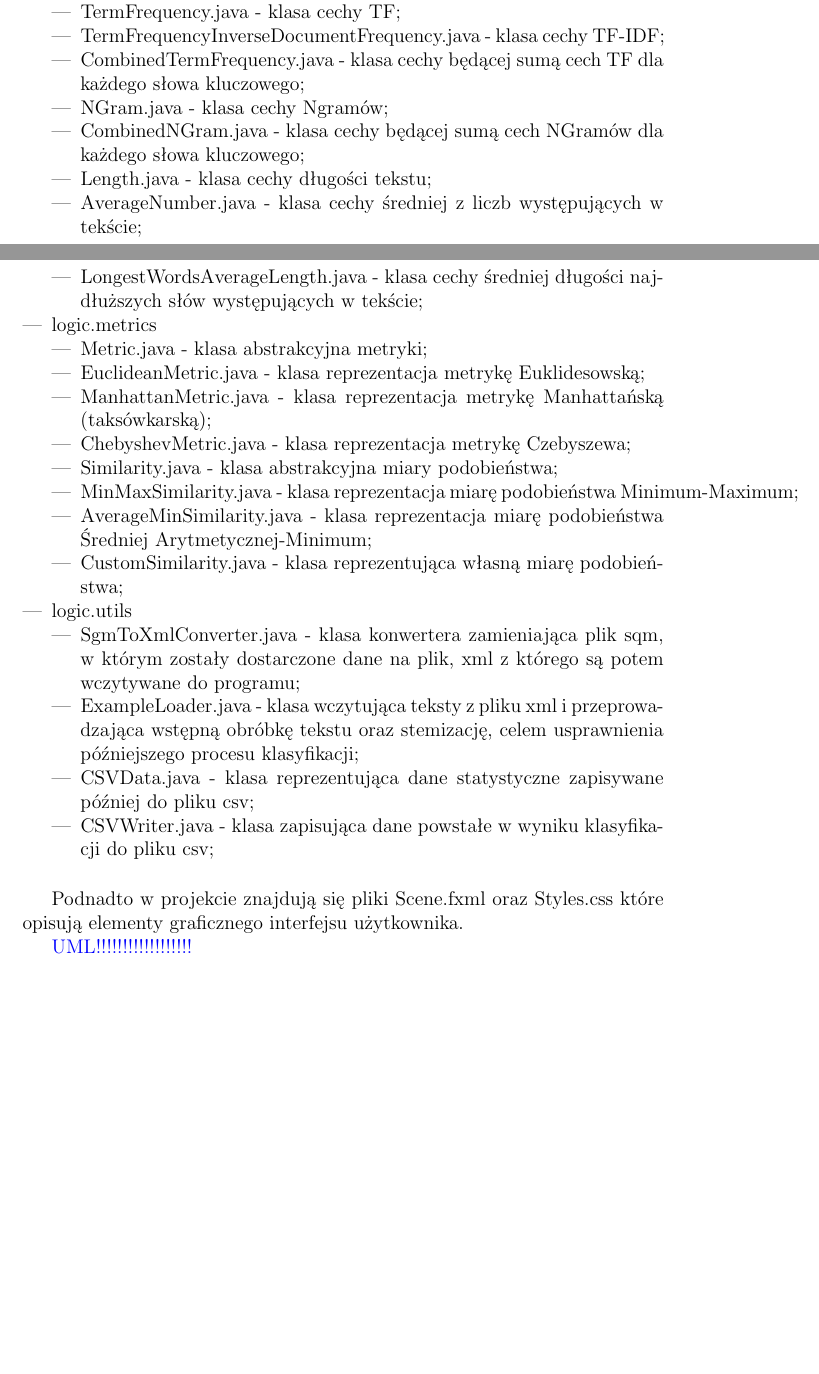
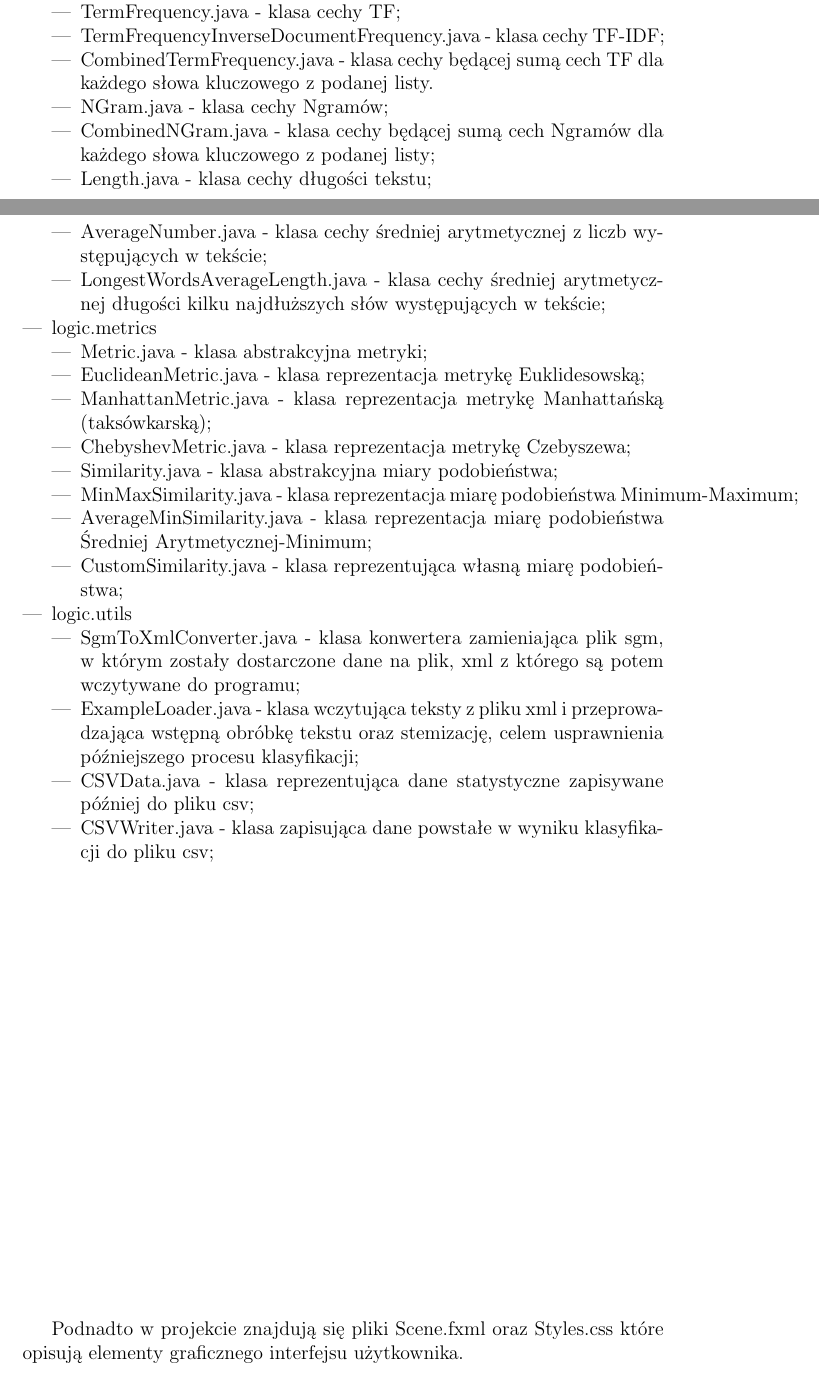
Before and after one commit to MateuszKuzniarek/TestRecognition, a LaTeX document (Documentation/sprawozdanie.tex): two parts of pages 4 and 5 of 12, joined at a grey line, cut so that both start at the same text, the shorter picture padded with empty space. Compiled offline with pdfLaTeX.

Commit message:
More changes in documentation

```diff
--- a/Documentation/sprawozdanie.tex
+++ b/Documentation/sprawozdanie.tex
@@ -1,6 +1,7 @@
 \documentclass{classrep}
 \usepackage[utf8]{inputenc}
 \usepackage{hyperref}
+\usepackage{float}
 \usepackage{graphicx}
 \graphicspath{ {./} }
 \usepackage{color}
@@ -144,12 +146,12 @@ Opis poszczególnych klas w ramach pakietu:
 		\item Feature.java - klasa abstrakcyjna cechy;
 		\item TermFrequency.java - klasa cechy TF;
 		\item TermFrequencyInverseDocumentFrequency.java - klasa cechy TF-IDF;
-		\item CombinedTermFrequency.java - klasa cechy będącej sumą cech TF dla każdego słowa kluczowego;
+		\item CombinedTermFrequency.java - klasa cechy będącej sumą cech TF dla każdego słowa kluczowego z podanej listy.
 		\item NGram.java - klasa cechy Ngramów;
-		\item CombinedNGram.java - klasa cechy będącej sumą cech NGramów dla każdego słowa kluczowego;
+		\item CombinedNGram.java - klasa cechy będącej sumą cech Ngramów dla każdego słowa kluczowego z podanej listy;
 		\item Length.java - klasa cechy długości tekstu;
-		\item AverageNumber.java - klasa cechy średniej z liczb występujących w tekście;
-		\item LongestWordsAverageLength.java - klasa cechy średniej długości najdłuższych słów występujących w tekście;
+		\item AverageNumber.java - klasa cechy średniej arytmetycznej z liczb występujących w tekście;
+		\item LongestWordsAverageLength.java - klasa cechy średniej arytmetycznej długości kilku najdłuższych słów występujących w tekście;
 	\end{itemize}
 	\item logic.metrics
 	\begin{itemize}
@@ -164,7 +166,7 @@ Opis poszczególnych klas w ramach pakietu:
 	\end{itemize}
 	\item logic.utils
 	\begin{itemize}
-		\item SgmToXmlConverter.java - klasa konwertera zamieniająca plik sqm, w którym zostały dostarczone dane na plik, xml z którego są potem wczytywane do programu;
+		\item SgmToXmlConverter.java - klasa konwertera zamieniająca plik sgm, w którym zostały dostarczone dane na plik, xml z którego są potem wczytywane do programu;
 		\item ExampleLoader.java - klasa wczytująca teksty z pliku xml i przeprowadzająca wstępną obróbkę tekstu oraz stemizację, celem usprawnienia późniejszego procesu klasyfikacji;
 		\item CSVData.java - klasa reprezentująca dane statystyczne zapisywane później do pliku csv;
 		\item CSVWriter.java - klasa zapisująca dane powstałe w wyniku klasyfikacji do pliku csv;
@@ -173,4 +175,3 @@ Opis poszczególnych klas w ramach pakietu:
 
 Podnadto w projekcie znajdują się pliki Scene.fxml oraz Styles.css które opisują elementy graficznego interfejsu użytkownika.
 
-{\color{blue} UML!!!!!!!!!!!!!!!!!!}
@@ -177 +183,2 @@ Podnadto w projekcie znajdują się pliki Scene.fxml oraz Styles.css które opis
+\end{center}
 
```
Also changed, not shown: Documentation/sprawozdanie.tex (27 more changed lines).
